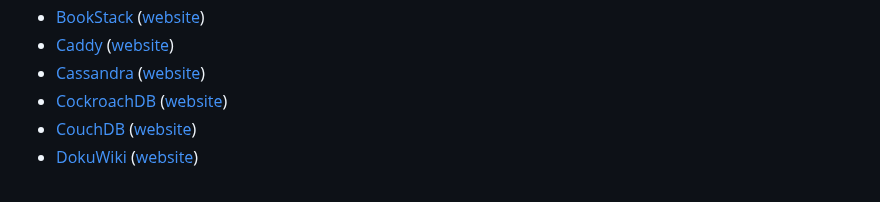
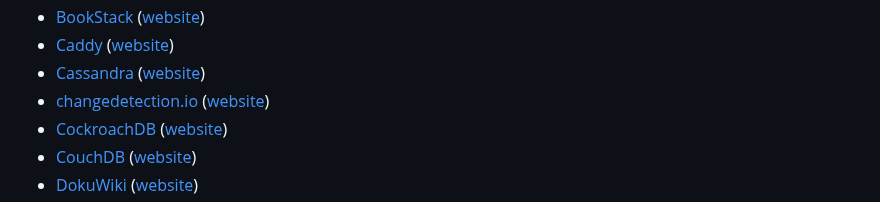
Before and after one commit to GLinBoy/docker-composes, a Markdown page: README.md, the part around the change. Rendered like a GitHub page.

Commit message:
👌 IMPROVE: Add changedetection.io to the list of Docker Compose services in README
closed #1534

```diff
--- a/README.md
+++ b/README.md
@@ -14,6 +14,7 @@ On this repository, I will share my docker composes. Feel free to use, edit, and
 - [BookStack](bookstack/) ([website](https://www.bookstackapp.com/))
 - [Caddy](caddy/) ([website](https://caddyserver.com/))
 - [Cassandra](cassandra/) ([website](https://cassandra.apache.org))
+- [changedetection.io](changedetection.io/) ([website](https://changedetection.io))
 - [CockroachDB](cockroachdb/) ([website](https://www.cockroachlabs.com/))
 - [CouchDB](couchdb/) ([website](https://couchdb.apache.org/))
 - [DokuWiki](dokuwiki/) ([website](https://www.dokuwiki.org/))
```
